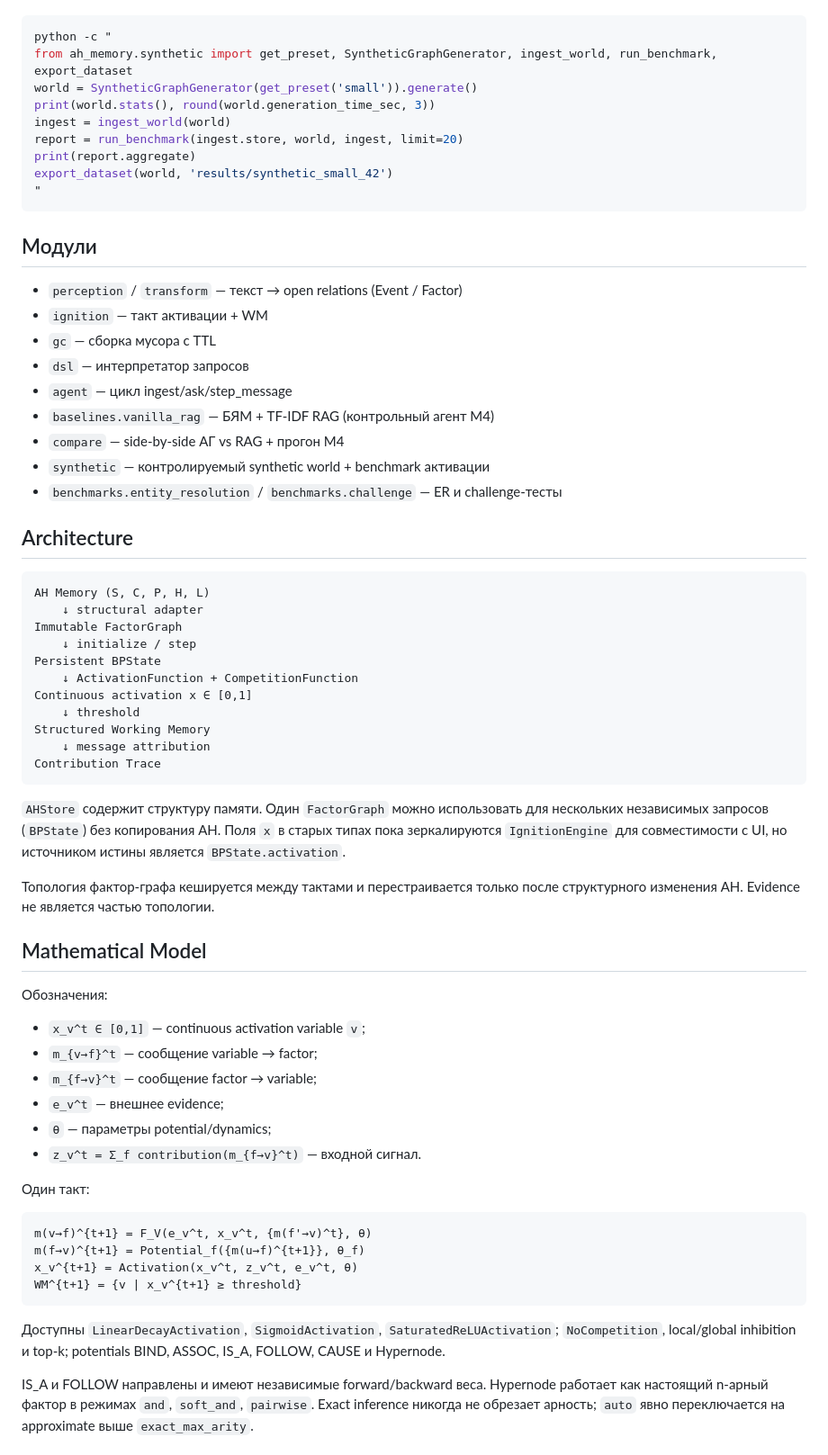
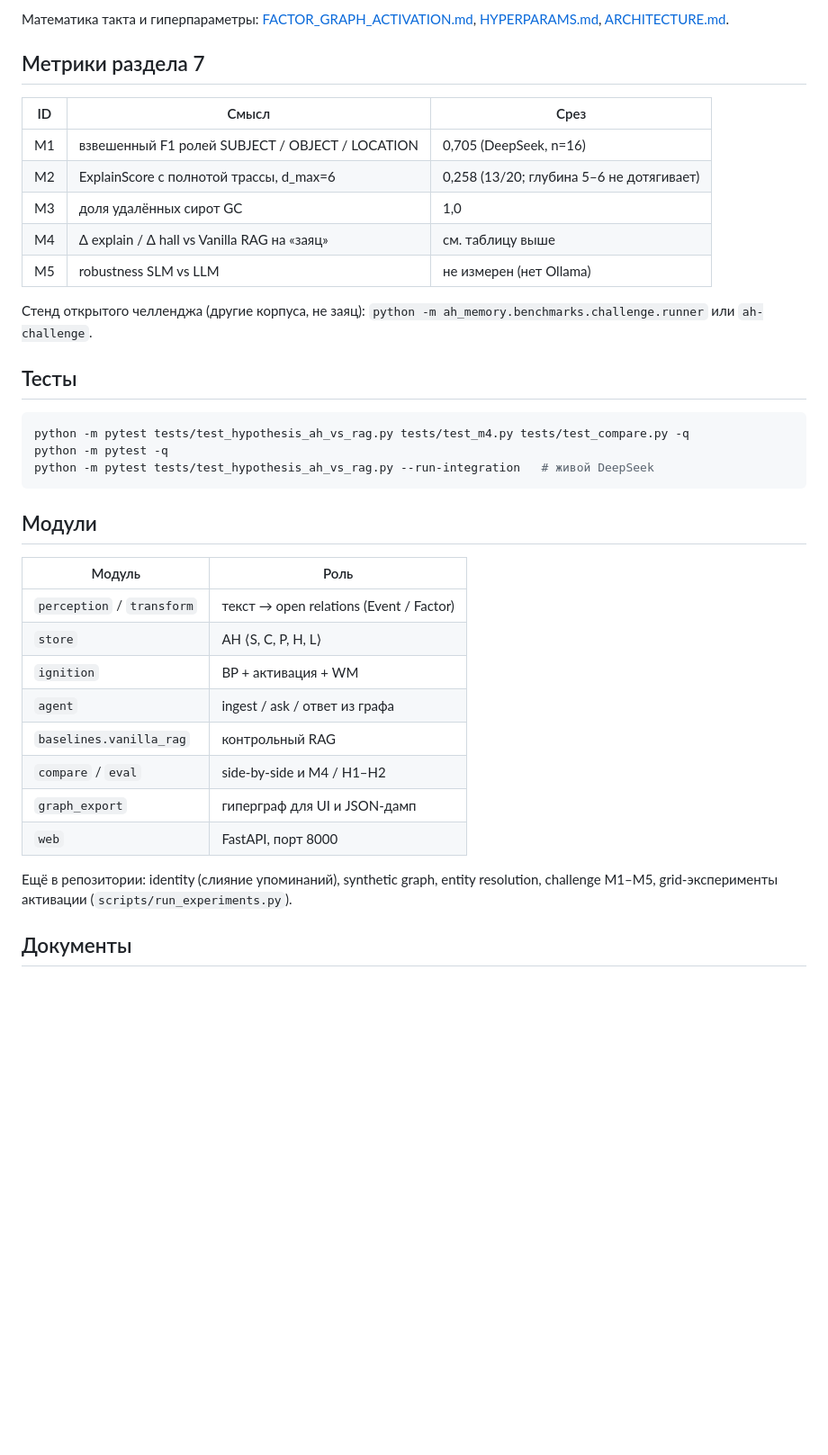
Before and after one commit to DecagoniC/AH-memory, a Markdown page: README.md, the part around one of its changes. Shown at 90% size. Rendered like a GitHub page; blank space fills up the shorter version.

Commit message:
Rewrite the root README to describe the live AH-memory prototype.
Co-authored-by: Cursor <cursoragent@cursor.com>

````diff
--- a/README.md
+++ b/README.md
@@ -64,78 +73,39 @@ CLI (Small, seed=42):
+Математика такта и гиперпараметры: [FACTOR_GRAPH_ACTIVATION.md](docs/FACTOR_GRAPH_ACTIVATION.md), [HYPERPARAMS.md](docs/HYPERPARAMS.md), [ARCHITECTURE.md](ARCHITECTURE.md).
+
+## Метрики раздела 7
+
+| ID | Смысл | Срез |
+|----|--------|------|
+| M1 | взвешенный F1 ролей SUBJECT / OBJECT / LOCATION | 0,705 (DeepSeek, n=16) |
+| M2 | ExplainScore с полнотой трассы, d_max=6 | 0,258 (13/20; глубина 5–6 не дотягивает) |
+| M3 | доля удалённых сирот GC | 1,0 |
+| M4 | Δ explain / Δ hall vs Vanilla RAG на «заяц» | см. таблицу выше |
+| M5 | robustness SLM vs LLM | не измерен (нет Ollama) |
+
+Стенд открытого челленджа (другие корпуса, не заяц): `python -m ah_memory.benchmarks.challenge.runner` или `ah-challenge`.
+
+## Тесты
 
 ```bash
-python -c "
-from ah_memory.synthetic import get_preset, SyntheticGraphGenerator, ingest_world, run_benchmark, export_dataset
-world = SyntheticGraphGenerator(get_preset('small')).generate()
-print(world.stats(), round(world.generation_time_sec, 3))
-ingest = ingest_world(world)
-report = run_benchmark(ingest.store, world, ingest, limit=20)
-print(report.aggregate)
-export_dataset(world, 'results/synthetic_small_42')
-"
+python -m pytest tests/test_hypothesis_ah_vs_rag.py tests/test_m4.py tests/test_compare.py -q
+python -m pytest -q
+python -m pytest tests/test_hypothesis_ah_vs_rag.py --run-integration   # живой DeepSeek
 ```
 
 ## Модули
 
-- `perception` / `transform` — текст → open relations (Event / Factor)
-- `ignition` — такт активации + WM
-- `gc` — сборка мусора с TTL
-- `dsl` — интерпретатор запросов
-- `agent` — цикл ingest/ask/step_message
-- `baselines.vanilla_rag` — БЯМ + TF-IDF RAG (контрольный агент M4)
-- `compare` — side-by-side АГ vs RAG + прогон M4
-- `synthetic` — контролируемый synthetic world + benchmark активации
-- `benchmarks.entity_resolution` / `benchmarks.challenge` — ER и challenge-тесты
+| Модуль | Роль |
+|--------|------|
+| `perception` / `transform` | текст → open relations (Event / Factor) |
+| `store` | AH ⟨S, C, P, H, L⟩ |
+| `ignition` | BP + активация + WM |
+| `agent` | ingest / ask / ответ из графа |
+| `baselines.vanilla_rag` | контрольный RAG |
+| `compare` / `eval` | side-by-side и M4 / H1–H2 |
+| `graph_export` | гиперграф для UI и JSON-дамп |
+| `web` | FastAPI, порт 8000 |
 
-## Architecture
+Ещё в репозитории: identity (слияние упоминаний), synthetic graph, entity resolution, challenge M1–M5, grid-эксперименты активации (`scripts/run_experiments.py`).
 
-```text
-AH Memory (S, C, P, H, L)
-    ↓ structural adapter
-Immutable FactorGraph
-    ↓ initialize / step
-Persistent BPState
-    ↓ ActivationFunction + CompetitionFunction
-Continuous activation x ∈ [0,1]
-    ↓ threshold
-Structured Working Memory
-    ↓ message attribution
-Contribution Trace
-```
+## Документы
 
-`AHStore` содержит структуру памяти. Один `FactorGraph` можно использовать
-для нескольких независимых запросов (`BPState`) без копирования AH. Поля
-`x` в старых типах пока зеркалируются `IgnitionEngine` для совместимости
-с UI, но источником истины является `BPState.activation`.
-
-Топология фактор-графа кешируется между тактами и перестраивается только
-после структурного изменения AH. Evidence не является частью топологии.
-
-## Mathematical Model
-
-Обозначения:
-
-- `x_v^t ∈ [0,1]` — continuous activation variable `v`;
-- `m_{v→f}^t` — сообщение variable → factor;
-- `m_{f→v}^t` — сообщение factor → variable;
-- `e_v^t` — внешнее evidence;
-- `θ` — параметры potential/dynamics;
-- `z_v^t = Σ_f contribution(m_{f→v}^t)` — входной сигнал.
-
-Один такт:
-
-```text
-m(v→f)^{t+1} = F_V(e_v^t, x_v^t, {m(f'→v)^t}, θ)
-m(f→v)^{t+1} = Potential_f({m(u→f)^{t+1}}, θ_f)
-x_v^{t+1} = Activation(x_v^t, z_v^t, e_v^t, θ)
-WM^{t+1} = {v | x_v^{t+1} ≥ threshold}
-```
-
-Доступны `LinearDecayActivation`, `SigmoidActivation`,
-`SaturatedReLUActivation`; `NoCompetition`, local/global inhibition и
-top-k; potentials BIND, ASSOC, IS_A, FOLLOW, CAUSE и Hypernode.
-
-IS_A и FOLLOW направлены и имеют независимые forward/backward веса.
-Hypernode работает как настоящий n-арный фактор в режимах `and`,
-`soft_and`, `pairwise`. Exact inference никогда не обрезает арность;
-`auto` явно переключается на approximate выше `exact_max_arity`.
-
````
Also changed, not shown: other parts of README.md (+56 -138 lines).
